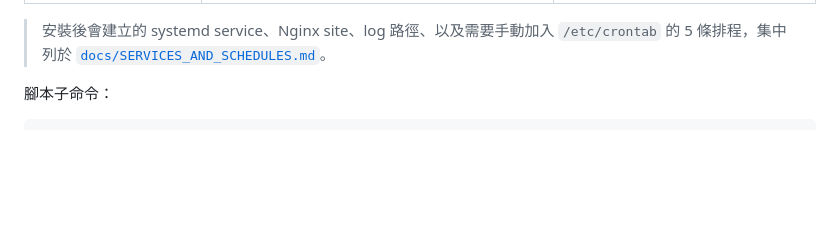
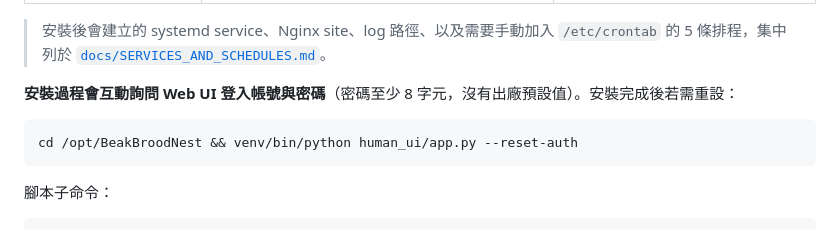
Before and after one commit to ethan-beakmask/BeakBroodNest, a Markdown page: README.md, the part around the change. Drawn GitHub-style; blank space fills up the shorter version.

Commit message:
docs(README): 補上安裝時會互動詢問 Web UI 帳密的說明

````diff
--- a/README.md
+++ b/README.md
@@ -93,6 +93,12 @@ sudo INSTALL_DIR=/opt/BeakBroodNest \
 | `GITHUB_REPO` | `https://github.com/ethan-beakmask/BeakBroodNest.git` | clone 來源 |
 
 > 安裝後會建立的 systemd service、Nginx site、log 路徑、以及需要手動加入 `/etc/crontab` 的 5 條排程，集中列於 [`docs/SERVICES_AND_SCHEDULES.md`](docs/SERVICES_AND_SCHEDULES.md)。
+
+**安裝過程會互動詢問 Web UI 登入帳號與密碼**（密碼至少 8 字元，沒有出廠預設值）。安裝完成後若需重設：
+
+```bash
+cd /opt/BeakBroodNest && venv/bin/python human_ui/app.py --reset-auth
+```
 
 腳本子命令：
 
````
